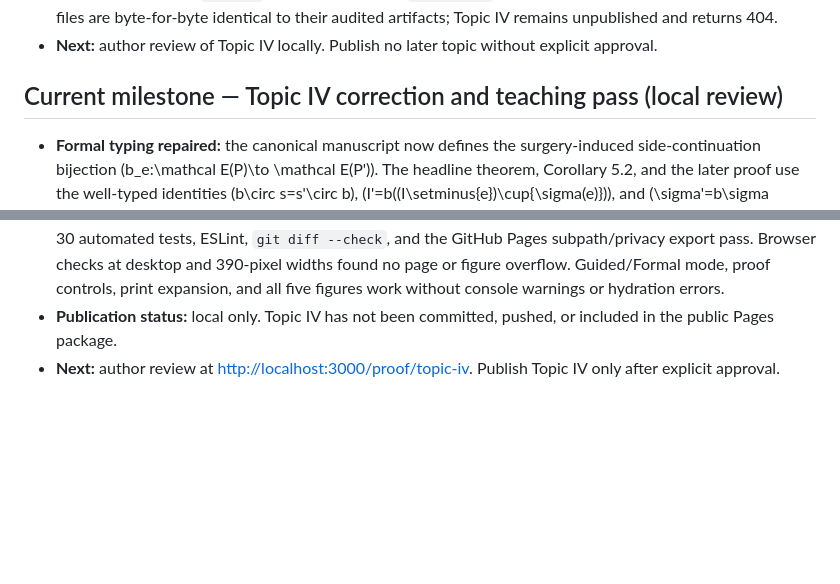
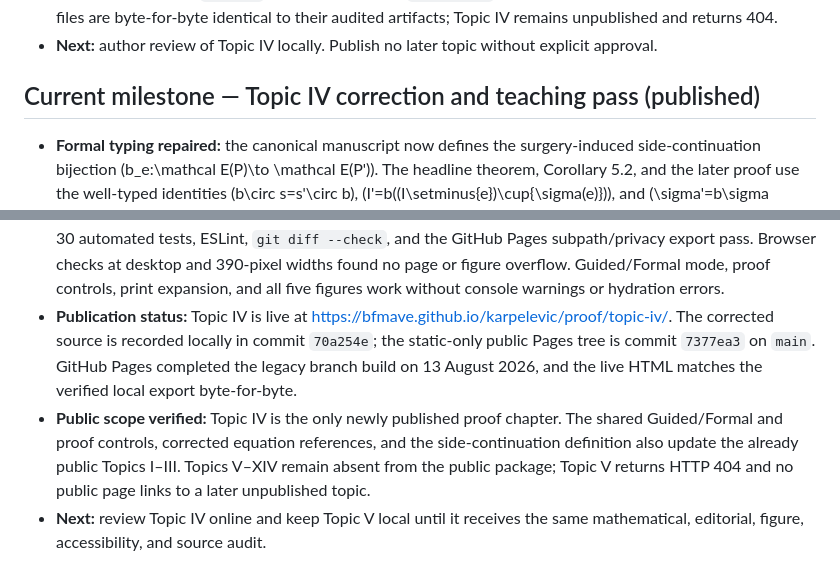
Before and after one commit to BFMAVE/karpelevic, a Markdown page: PROJECT_STATUS.md, 2 parts joined by grey strips. GitHub-like rendering; blank space fills up the shorter version.

Commit message:
Record Topic IV deployment

```diff
--- a/PROJECT_STATUS.md
+++ b/PROJECT_STATUS.md
@@ -1036,7 +1036,7 @@ full local source history remain later site milestones.
 - **Next:** author review of Topic IV locally. Publish no later topic without
   explicit approval.
 
-## Current milestone — Topic IV correction and teaching pass (local review)
+## Current milestone — Topic IV correction and teaching pass (published)
 
 - **Formal typing repaired:** the canonical manuscript now defines the
   surgery-induced side-continuation bijection (b_e:\mathcal E(P)\to
@@ -1077,7 +1077,17 @@ full local source history remain later site milestones.
   checks at desktop and 390-pixel widths found no page or figure overflow.
   Guided/Formal mode, proof controls, print expansion, and all five figures
   work without console warnings or hydration errors.
-- **Publication status:** local only. Topic IV has not been committed,
-  pushed, or included in the public Pages package.
-- **Next:** author review at <http://localhost:3000/proof/topic-iv>. Publish
-  Topic IV only after explicit approval.
+- **Publication status:** Topic IV is live at
+  <https://bfmave.github.io/karpelevic/proof/topic-iv/>. The corrected source
+  is recorded locally in commit `70a254e`; the static-only public Pages tree
+  is commit `7377ea3` on `main`. GitHub Pages completed the legacy branch build
+  on 13 August 2026, and the live HTML matches the verified local export
+  byte-for-byte.
+- **Public scope verified:** Topic IV is the only newly published proof
+  chapter. The shared Guided/Formal and proof controls, corrected equation
+  references, and the side-continuation definition also update the already
+  public Topics I–III. Topics V–XIV remain absent from the public package;
+  Topic V returns HTTP 404 and no public page links to a later unpublished
+  topic.
+- **Next:** review Topic IV online and keep Topic V local until it receives the
+  same mathematical, editorial, figure, accessibility, and source audit.
```
